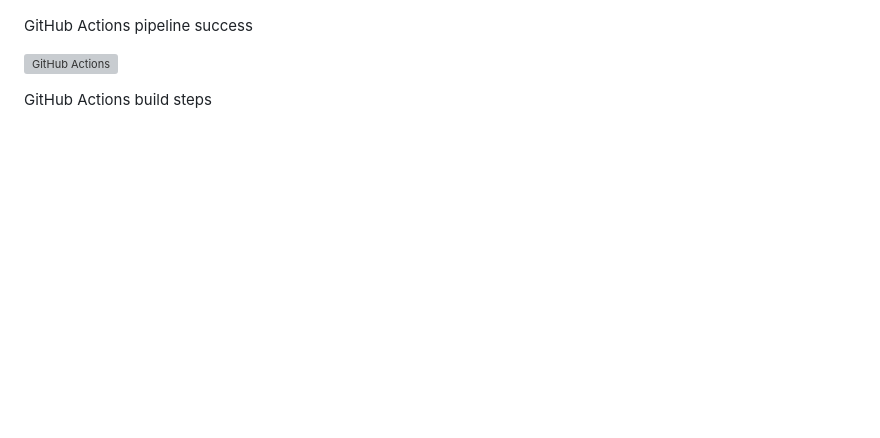
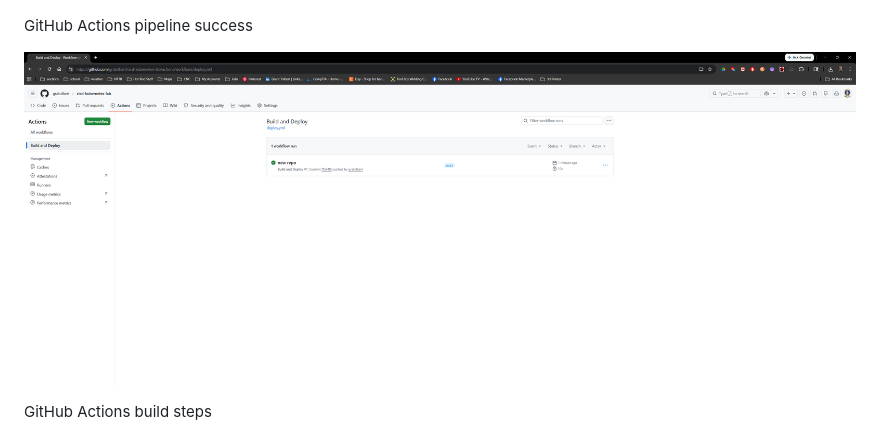
Before and after one commit to gratolbert/cicd-kubernetes-lab, a Markdown page: README.md, the part around the change. GitHub-like rendering; blank space fills up the shorter version; grey boxes are pictures that could not be loaded.

```diff
--- a/README.md
+++ b/README.md
@@ -189,7 +189,7 @@ Application running in Kubernetes
 
 GitHub Actions pipeline success
 
-![GitHub Actions](screenshots/06-github-actions-success.png)
+![GitHub Actions](screenshots/06-github-actions.png)
 
 GitHub Actions build steps
 
```
